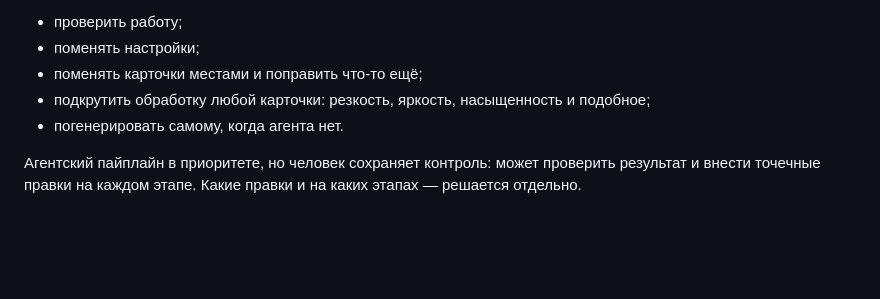
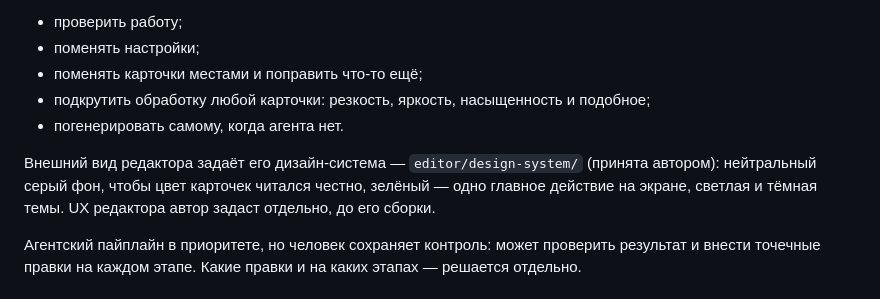
Before and after one commit to Egaslys/card-collection-factory, a Markdown page: docs/plans/VISION.md, the part around the change. Drawn GitHub-style; blank space fills up the shorter version.

```diff
--- a/docs/plans/VISION.md
+++ b/docs/plans/VISION.md
@@ -42,6 +42,8 @@
 - подкрутить обработку любой карточки: резкость, яркость, насыщенность и подобное;
 - погенерировать самому, когда агента нет.
 
+Внешний вид редактора задаёт его дизайн-система — `editor/design-system/` (принята автором): нейтральный серый фон, чтобы цвет карточек читался честно, зелёный — одно главное действие на экране, светлая и тёмная темы. UX редактора автор задаст отдельно, до его сборки.
+
 Агентский пайплайн в приоритете, но человек сохраняет контроль: может проверить результат и внести точечные правки на каждом этапе. Какие правки и на каких этапах — решается отдельно.
 
 ## Источник изображений — два пути
```
Also changed, not shown: CHANGELOG.md (+2 -0 lines).
